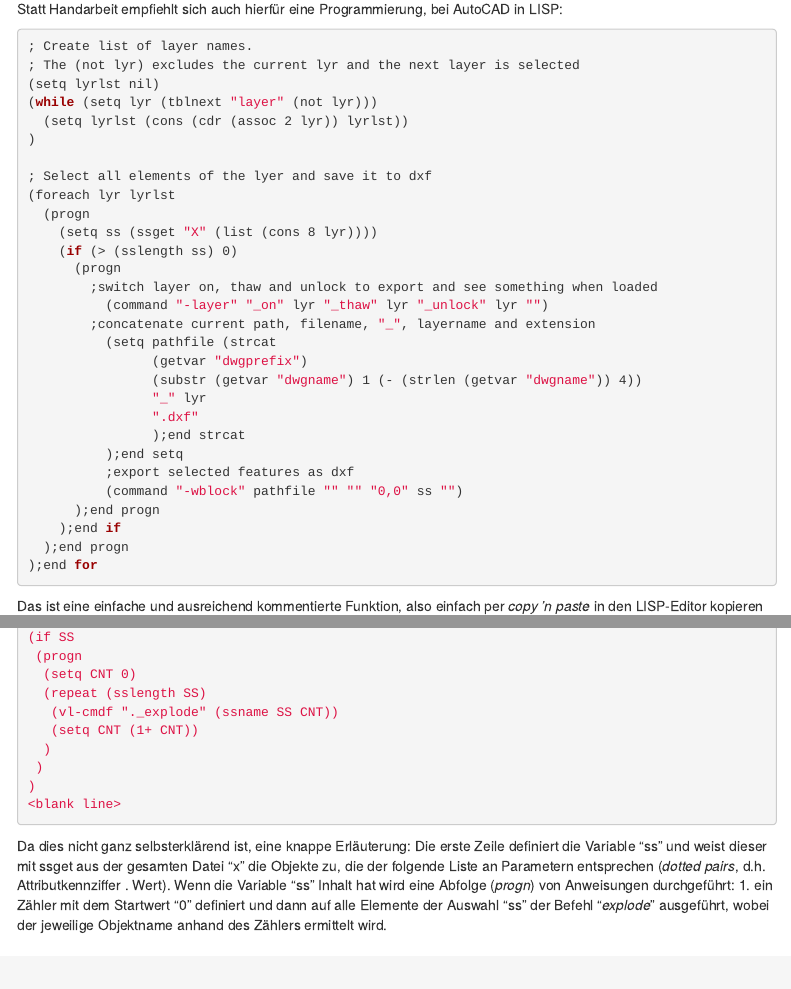
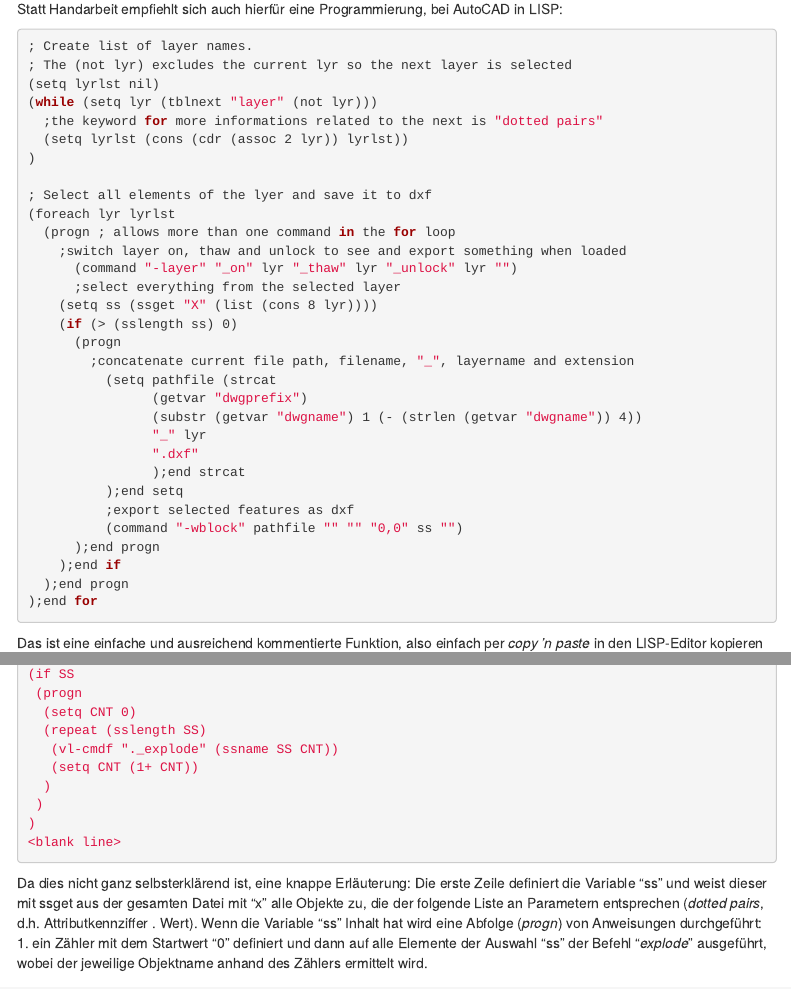
Before and after one commit to chrinne/acad2gis, an R Markdown document (02-2D-Papierdigitalisat-var1.Rmd): the page in a window 1100 px wide, from 1390 px down, and a second part further down, joined at a grey line. The pictures show the output file 02-2D-Papierdigitalisat-var1.html that the author committed with the source, opened offline; menus at the side of the page are left out.

Commit message:
some minor LISP edits at the beginning

````diff
--- a/02-2D-Papierdigitalisat-var1.Rmd
+++ b/02-2D-Papierdigitalisat-var1.Rmd
@@ -4,17 +4,17 @@ author: "Christoph Rinne"
 date: "`r format(Sys.time(), '%d. %B %Y')`"
 always_allow_html: true
 output:
-  html_document:
-    toc: true
-    toc_depth: 4
-    toc_float: true
-    number_sections: true
   pdf_document:
     fig_caption: true
     number_sections: true
     toc: true
     toc_depth: 4
     df_print: kable
+  html_document:
+    toc: true
+    toc_depth: 4
+    toc_float: true
+    number_sections: true
 license: CC-BY-SA 4.0
 header-includes: \renewcommand{\contentsname}{Inhalt} \renewcommand{\figurename}{Abb.}
   \renewcommand{\tablename}{Tab.}
@@ -103,21 +103,23 @@ Statt Handarbeit empfiehlt sich auch hierfür eine Programmierung, bei AutoCAD i
 
 ```{bash 'LISP-Script für den Export einzelner Layer.', eval=FALSE, include=TRUE}
 ; Create list of layer names.
-; The (not lyr) excludes the current lyr and the next layer is selected
+; The (not lyr) excludes the current lyr so the next layer is selected
 (setq lyrlst nil)
 (while (setq lyr (tblnext "layer" (not lyr)))
+  ;the keyword for more informations related to the next is "dotted pairs"
   (setq lyrlst (cons (cdr (assoc 2 lyr)) lyrlst))
 )
 
 ; Select all elements of the lyer and save it to dxf
 (foreach lyr lyrlst
-  (progn
+  (progn ; allows more than one command in the for loop
+    ;switch layer on, thaw and unlock to see and export something when loaded
+	  (command "-layer" "_on" lyr "_thaw" lyr "_unlock" lyr "")
+	  ;select everything from the selected layer
     (setq ss (ssget "X" (list (cons 8 lyr))))
     (if (> (sslength ss) 0)
       (progn
-        ;switch layer on, thaw and unlock to export and see something when loaded
-	      (command "-layer" "_on" lyr "_thaw" lyr "_unlock" lyr "")
-        ;concatenate current path, filename, "_", layername and extension
+        ;concatenate current file path, filename, "_", layername and extension
 	      (setq pathfile (strcat
 			    (getvar "dwgprefix")
 			    (substr (getvar "dwgname") 1 (- (strlen (getvar "dwgname")) 4))
@@ -231,7 +233,7 @@ Schraffuren kodieren oft Informationen, sind aber schlecht in ein GIS zu überf
 <blank line>
 ```
 
-Da dies nicht ganz selbsterklärend ist, eine knappe Erläuterung: Die erste Zeile definiert die Variable "ss" und weist dieser mit ssget aus der gesamten Datei "x" die Objekte zu, die der folgende Liste an Parametern entsprechen (*dotted pairs*, d.h. Attributkennziffer . Wert). Wenn die Variable "ss" Inhalt hat wird eine Abfolge (*progn*) von Anweisungen durchgeführt: 1. ein Zähler mit dem Startwert "0" definiert und dann auf alle Elemente der Auswahl "ss" der Befehl "*explode*" ausgeführt, wobei der jeweilige Objektname anhand des Zählers ermittelt wird.
+Da dies nicht ganz selbsterklärend ist, eine knappe Erläuterung: Die erste Zeile definiert die Variable "ss" und weist dieser mit ssget aus der gesamten Datei mit "x" alle Objekte zu, die der folgende Liste an Parametern entsprechen (*dotted pairs*, d.h. Attributkennziffer . Wert). Wenn die Variable "ss" Inhalt hat wird eine Abfolge (*progn*) von Anweisungen durchgeführt: 1. ein Zähler mit dem Startwert "0" definiert und dann auf alle Elemente der Auswahl "ss" der Befehl "*explode*" ausgeführt, wobei der jeweilige Objektname anhand des Zählers ermittelt wird.
 
 ## Datenextraktion
 
````
Also changed, not shown: 02-2D-Papierdigitalisat-var1.html, 02-2D-Papierdigitalisat-var1.pdf.
